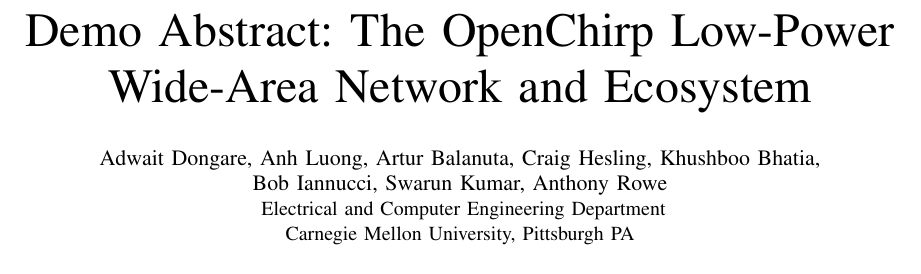
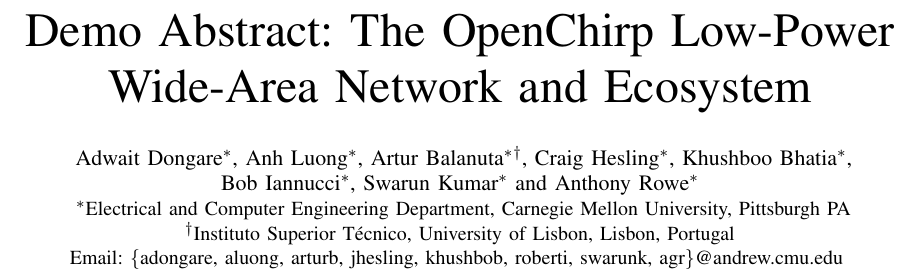
Before and after one commit to WiseLabCMU/OC_IPSN_Demo, a LaTeX paper (main.tex): part of page 1 of 3, cut so that both start at the same text. Compiled offline with pdfLaTeX; a missing font is replaced by an installed copy or a similar font; a LaTeX package or settings file that is missing is left out.

Commit message:
final sumbitted version

```diff
--- a/main.tex
+++ b/main.tex
@@ -29,6 +29,31 @@
 		Electrical and Computer Engineering Department\\
 		Carnegie Mellon University, Pittsburgh PA\\
 	}
+}
+
+
+\author{
+    \IEEEauthorblockN{  Adwait Dongare\IEEEauthorrefmark{1},
+                        Anh Luong\IEEEauthorrefmark{1},
+                        Artur Balanuta\IEEEauthorrefmark{1}\IEEEauthorrefmark{2},
+                        Craig Hesling\IEEEauthorrefmark{1},
+                        Khushboo Bhatia\IEEEauthorrefmark{1},\\
+                        Bob Iannucci\IEEEauthorrefmark{1},
+                        Swarun Kumar\IEEEauthorrefmark{1} and
+                        Anthony Rowe\IEEEauthorrefmark{1}}
+    \IEEEauthorblockA{
+        \IEEEauthorrefmark{1}Electrical and Computer Engineering Department, Carnegie Mellon University, Pittsburgh PA\\
+        \IEEEauthorrefmark{2}Instituto Superior T\'ecnico, University of Lisbon, Lisbon, Portugal\\
+        Email: \{adongare, aluong, arturb, jhesling, khushbob, roberti, swarunk, agr\}@andrew.cmu.edu
+        % adongare@cmu.edu,
+        % aluong@cmu.edu,
+        % artur@cmu.edu,
+        % hesling@cmu.edu,
+        % khush@cmu.edu,\\
+        % bob.iannucci@west.cmu.edu,
+        % swarun@cmu.edu,
+        % agr@ece.cmu.edu
+        }
 }
 
 % conference papers do not typically use \thanks and this command
```
